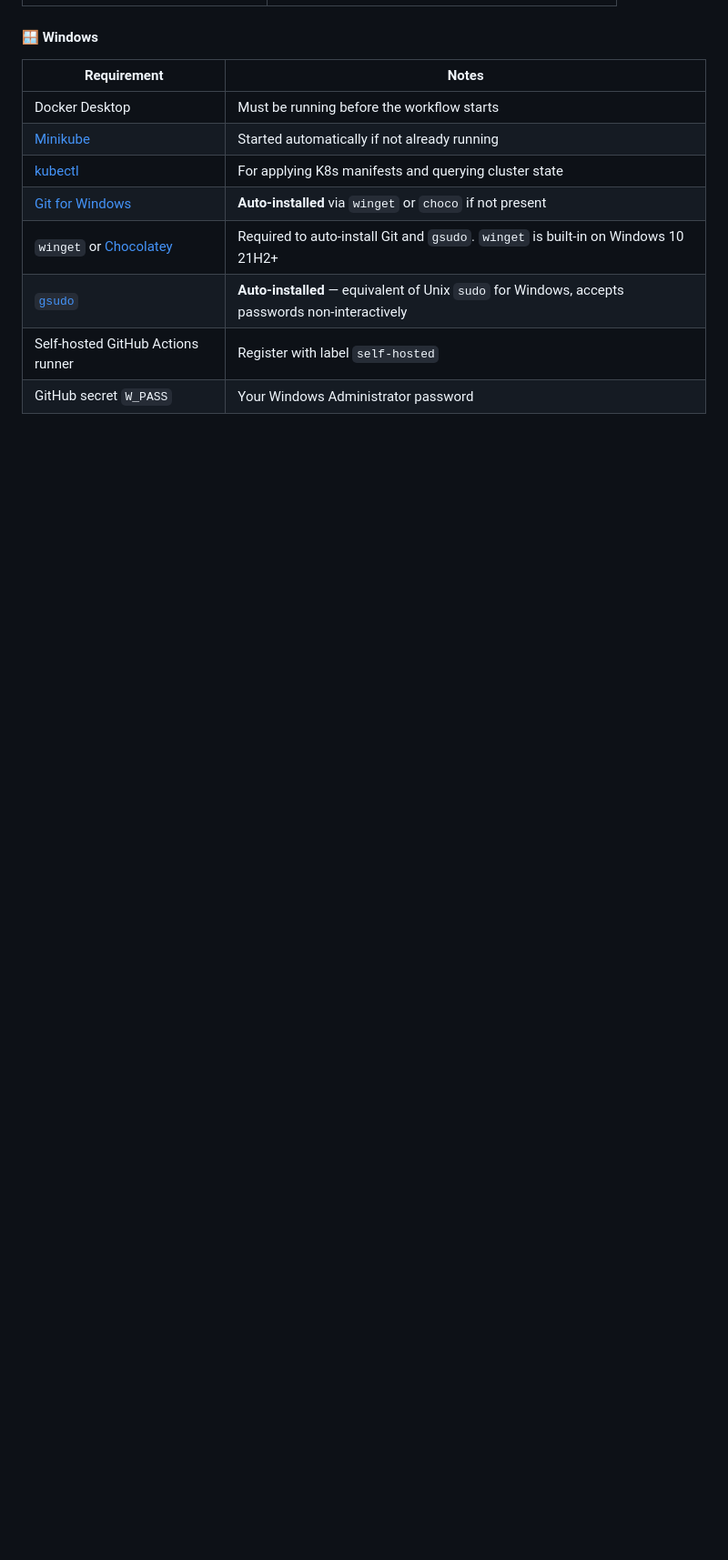
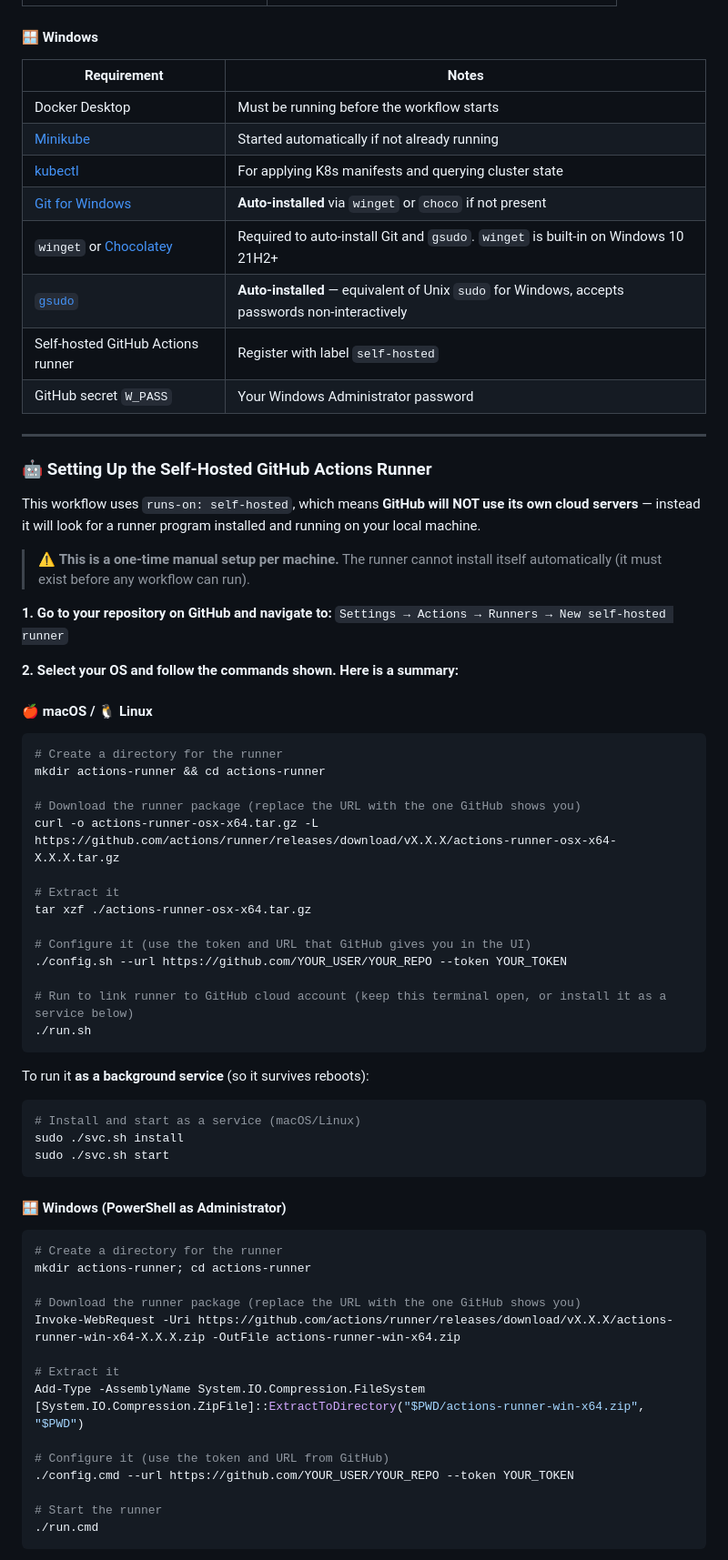
Before and after one commit to nowelito28/GameRank-Website_Django-Python_based_, a Markdown page: README.md, the part around one of its changes. Shown at 91% size. GitHub-like rendering; blank space fills up the shorter version.

````diff
--- a/README.md
+++ b/README.md
@@ -265,12 +267,74 @@ Go to your repository → **Settings → Secrets and variables → Actions → N
 
 #### 🪟 Windows
-| Requirement | Notes |
-|---|---|
-| Docker Desktop | Must be running before the workflow starts |
-| [Minikube](https://minikube.sigs.k8s.io/docs/start/) | Started automatically if not already running |
-| [kubectl](https://kubernetes.io/docs/tasks/tools/) | For applying K8s manifests and querying cluster state |
-| [Git for Windows](https://git-scm.com/download/win) | **Auto-installed** via `winget` or `choco` if not present |
-| `winget` or [Chocolatey](https://chocolatey.org/) | Required to auto-install Git and `gsudo`. `winget` is built-in on Windows 10 21H2+ |
-| [`gsudo`](https://github.com/gerardog/gsudo) | **Auto-installed** — equivalent of Unix `sudo` for Windows, accepts passwords non-interactively |
-| Self-hosted GitHub Actions runner | Register with label `self-hosted` |
-| GitHub secret `W_PASS` | Your Windows Administrator password |
+
+| Requirement                                          | Notes                                                                                           |
+| ---------------------------------------------------- | ----------------------------------------------------------------------------------------------- |
+| Docker Desktop                                       | Must be running before the workflow starts                                                      |
+| [Minikube](https://minikube.sigs.k8s.io/docs/start/) | Started automatically if not already running                                                    |
+| [kubectl](https://kubernetes.io/docs/tasks/tools/)   | For applying K8s manifests and querying cluster state                                           |
+| [Git for Windows](https://git-scm.com/download/win)  | **Auto-installed** via `winget` or `choco` if not present                                       |
+| `winget` or [Chocolatey](https://chocolatey.org/)    | Required to auto-install Git and `gsudo`. `winget` is built-in on Windows 10 21H2+              |
+| [`gsudo`](https://github.com/gerardog/gsudo)         | **Auto-installed** — equivalent of Unix `sudo` for Windows, accepts passwords non-interactively |
+| Self-hosted GitHub Actions runner                    | Register with label `self-hosted`                                                               |
+| GitHub secret `W_PASS`                               | Your Windows Administrator password                                                             |
+
+---
+
+### 🤖 Setting Up the Self-Hosted GitHub Actions Runner
+
+This workflow uses `runs-on: self-hosted`, which means **GitHub will NOT use its own cloud servers** — instead it will look for a runner program installed and running on your local machine.
+
+> ⚠️ **This is a one-time manual setup per machine.** The runner cannot install itself automatically (it must exist before any workflow can run).
+
+**1. Go to your repository on GitHub and navigate to:**
+`Settings → Actions → Runners → New self-hosted runner`
+
+**2. Select your OS and follow the commands shown. Here is a summary:**
+
+#### 🍎 macOS / 🐧 Linux
+
+```bash
+# Create a directory for the runner
+mkdir actions-runner && cd actions-runner
+
+# Download the runner package (replace the URL with the one GitHub shows you)
+curl -o actions-runner-osx-x64.tar.gz -L https://github.com/actions/runner/releases/download/vX.X.X/actions-runner-osx-x64-X.X.X.tar.gz
+
+# Extract it
+tar xzf ./actions-runner-osx-x64.tar.gz
+
+# Configure it (use the token and URL that GitHub gives you in the UI)
+./config.sh --url https://github.com/YOUR_USER/YOUR_REPO --token YOUR_TOKEN
+
+# Run to link runner to GitHub cloud account (keep this terminal open, or install it as a service below)
+./run.sh
+```
+
+To run it **as a background service** (so it survives reboots):
+
+```bash
+# Install and start as a service (macOS/Linux)
+sudo ./svc.sh install
+sudo ./svc.sh start
+```
+
+#### 🪟 Windows (PowerShell as Administrator)
+
+```powershell
+# Create a directory for the runner
+mkdir actions-runner; cd actions-runner
+
+# Download the runner package (replace the URL with the one GitHub shows you)
+Invoke-WebRequest -Uri https://github.com/actions/runner/releases/download/vX.X.X/actions-runner-win-x64-X.X.X.zip -OutFile actions-runner-win-x64.zip
+
+# Extract it
+Add-Type -AssemblyName System.IO.Compression.FileSystem
+[System.IO.Compression.ZipFile]::ExtractToDirectory("$PWD/actions-runner-win-x64.zip", "$PWD")
+
+# Configure it (use the token and URL from GitHub)
+./config.cmd --url https://github.com/YOUR_USER/YOUR_REPO --token YOUR_TOKEN
+
+# Start the runner
+./run.cmd
+```
+
````
Also changed, not shown: other parts of README.md (+46 -35 lines).
